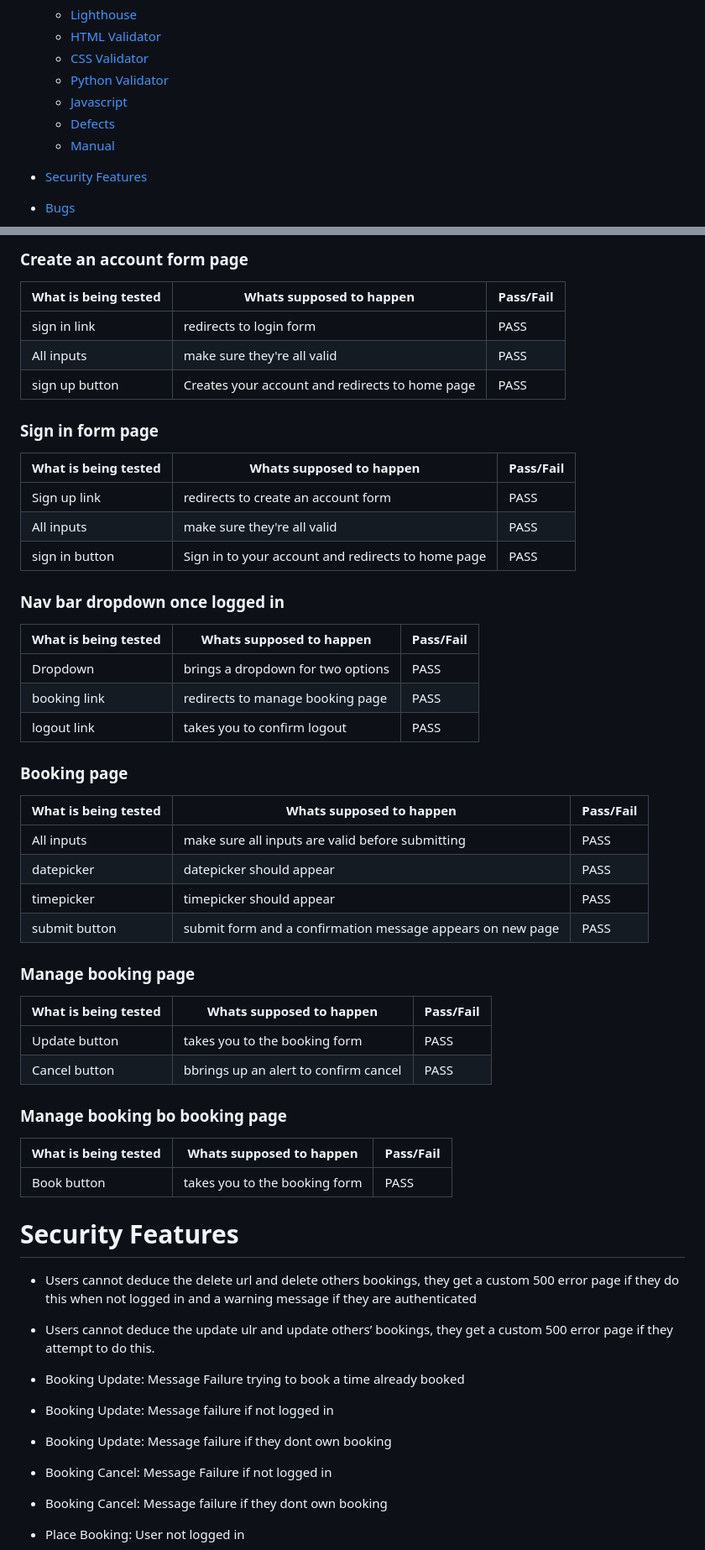
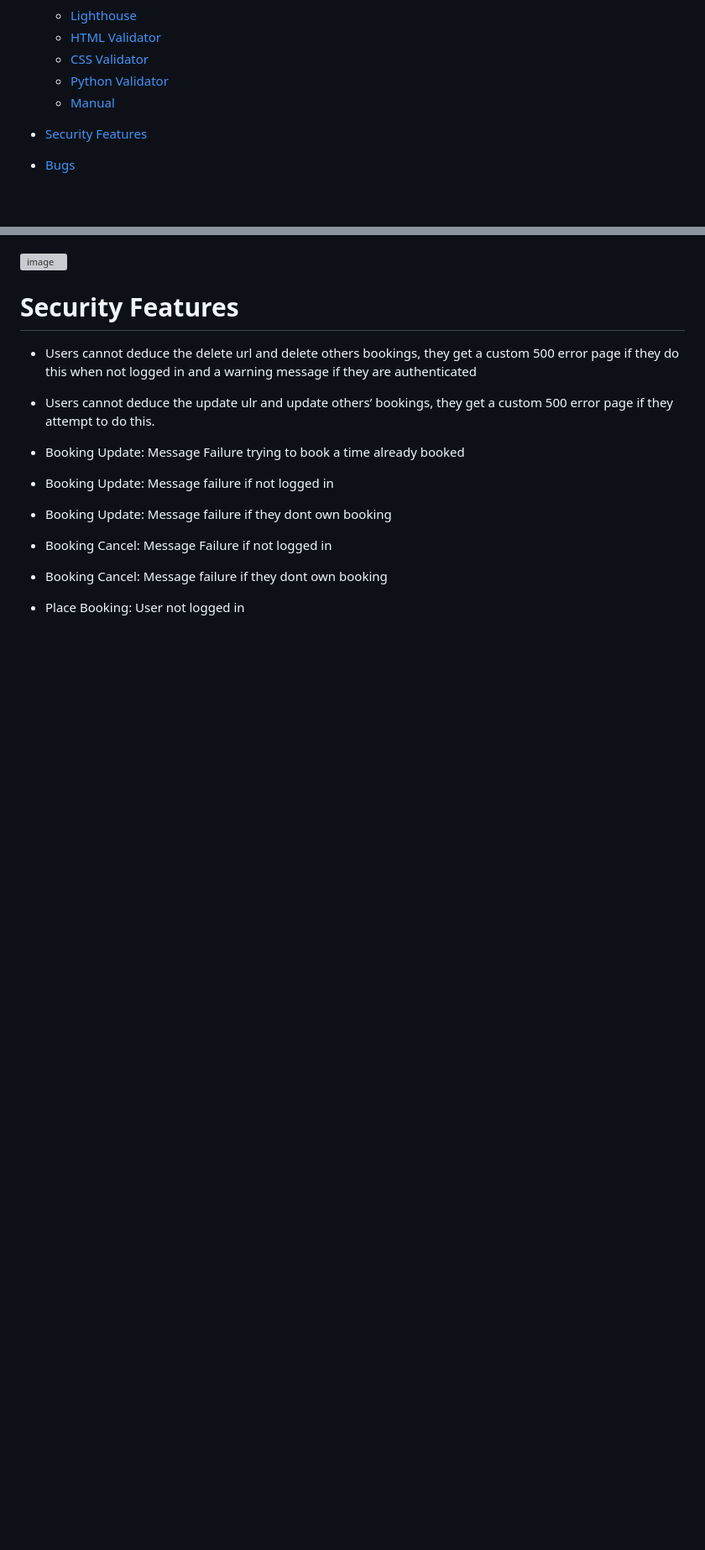
Before and after one commit to ocimar84/holidays, a Markdown page: README.md, 2 parts joined by grey strips. Shown at 84% size. Rendered like a GitHub page; blank space fills up the shorter version; grey boxes are pictures that could not be loaded.

```diff
--- a/README.md
+++ b/README.md
@@ -55,8 +55,6 @@ Holiday Booking platform that includes a time-off tracking system for employees.
     * [HTML Validator](#html-validator)
     * [CSS Validator](#css-validator)
     * [Python Validator](#python-validator)
-    * [Javascript](#jshint-validator)
-    * [Defects](#defects)
     * [Manual](#manual)
 
 * [Security Features](#security-features)
@@ -389,49 +336,4 @@ I manually tested all buttons, forms and links to make sure the correct action t
-### Create an account form page
-
-| What is being tested | Whats supposed to happen | Pass/Fail |
-| --- | --- | --- |
-| sign in link   | redirects to login form   | PASS    |
-| All inputs   | make sure they're all valid   | PASS    |
-| sign up button     |   Creates your account and redirects to home page     | PASS      |
-
-### Sign in form page
-
-| What is being tested | Whats supposed to happen | Pass/Fail |
-| --- | --- | --- |
-| Sign up link   | redirects to create an account form   | PASS    |
-| All inputs   | make sure they're all valid   | PASS    |
-| sign in button     |   Sign in to your account and redirects to home page     | PASS      |
-
-### Nav bar dropdown once logged in
-
-| What is being tested | Whats supposed to happen | Pass/Fail |
-| --- | --- | --- |
-| Dropdown   | brings a dropdown for two options   | PASS    |
-| booking link   | redirects to manage booking page   | PASS    |
-| logout link     |   takes you to confirm logout     | PASS      |
-
-### Booking page
-
-| What is being tested | Whats supposed to happen | Pass/Fail |
-| --- | --- | --- |
-| All inputs   | make sure all inputs are valid before submitting   | PASS    |
-| datepicker   | datepicker should appear   | PASS    |
-| timepicker   | timepicker should appear   | PASS    |
-| submit button   | submit form and a confirmation message appears on new page   | PASS    |
-
-### Manage booking page
-
-| What is being tested | Whats supposed to happen | Pass/Fail |
-| --- | --- | --- |
-| Update button   | takes you to the booking form   | PASS    |
-| Cancel button   | bbrings up an alert to confirm cancel   | PASS    |
-
-### Manage booking bo booking page
-
-| What is being tested | Whats supposed to happen | Pass/Fail |
-| --- | --- | --- |
-| Book button   | takes you to the booking form   | PASS    |
-
+![image](https://github.com/ocimar84/holidays/assets/79640465/c207eeea-ed23-465b-82b2-7ec00c89c374)
 
 
 # Security Features
```
Also changed, not shown: other parts of README.md (+6 -57 lines).
